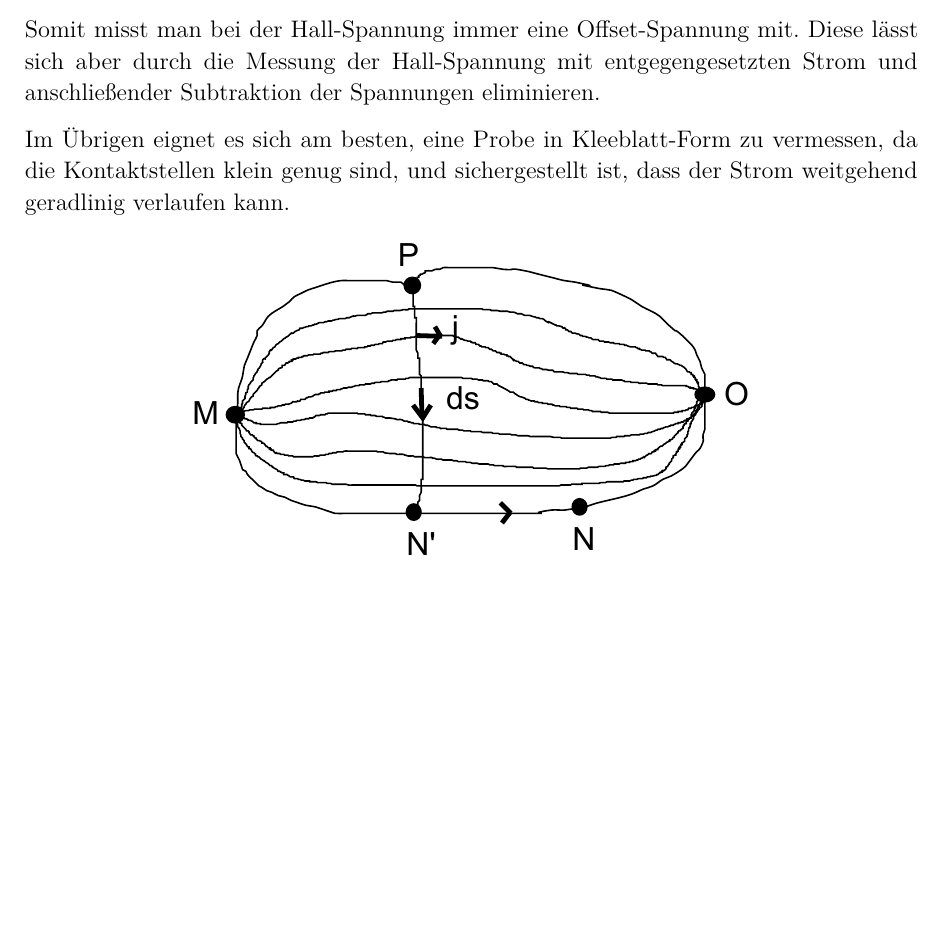
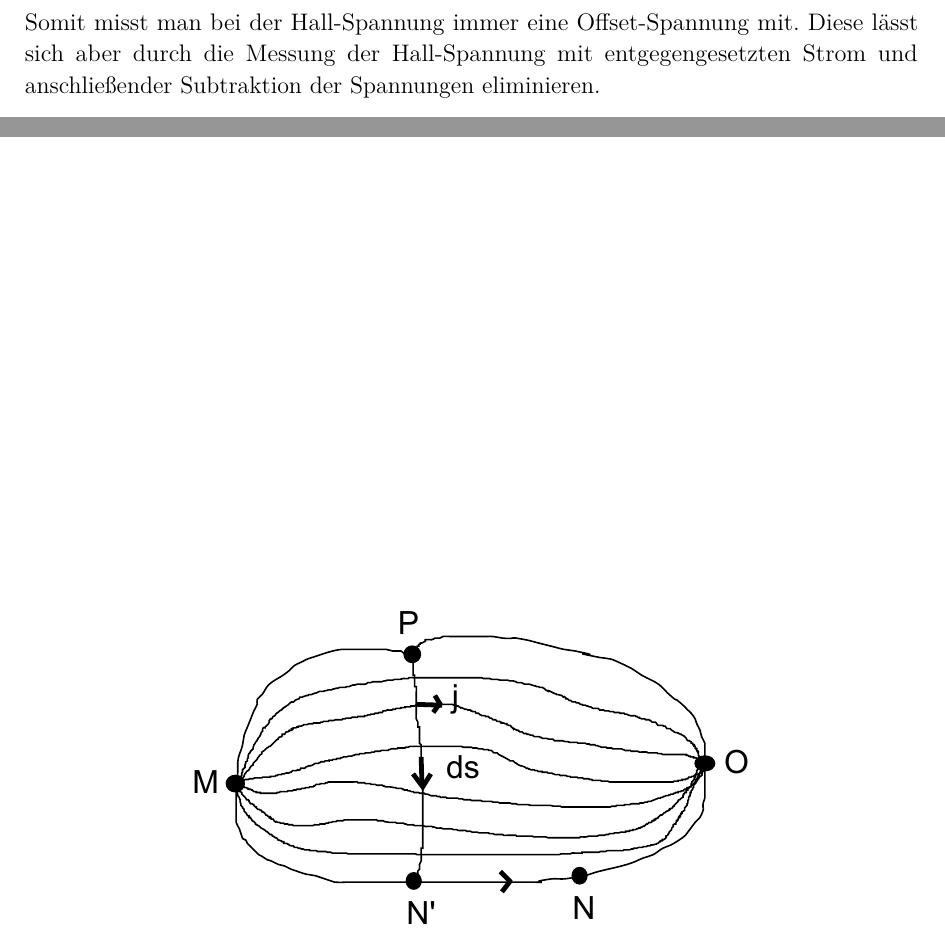
Before and after one commit to aquileia/FP-WS2014, a LaTeX document (V26 Hall-Effekt/V26_Halleffekt.tex, which reads V26 Hall-Effekt/Theorie.tex): part of page 17 of 22 before the commit and two parts of pages 16 and 17 of 22 after it, the two joined at a grey line, cut so that both start at the same text, the shorter picture padded with empty space. Compiled offline with pdfLaTeX; an older LaTeX class or package is replaced by its successor.

Commit message:
Remove erroneous comment on the trefoil form
A corrected version will be committed to Auswertung.tex instead.

```diff
--- a/V26 Hall-Effekt/Theorie.tex
+++ b/V26 Hall-Effekt/Theorie.tex
@@ -316,7 +317,5 @@ U_\text{PN}&=\int\limits_{\mathrm{P}}^{\mathrm{N}}\vec{E}\;\d \vec{s}
 \end{align}
 Somit misst man bei der Hall-Spannung immer eine Offset-Spannung mit. Diese lässt sich aber durch die Messung der Hall-Spannung mit entgegengesetzten Strom und anschließender Subtraktion der Spannungen eliminieren.
-
-Im Übrigen eignet es sich am besten, eine Probe in Kleeblatt-Form zu vermessen, da die Kontaktstellen klein genug sind, und sichergestellt ist, dass der Strom weitgehend geradlinig verlaufen kann.
 
 \begin{figure}[h]
 \centering
```
Also changed, not shown: V26 Hall-Effekt/Theorie.tex (1 more changed lines).
